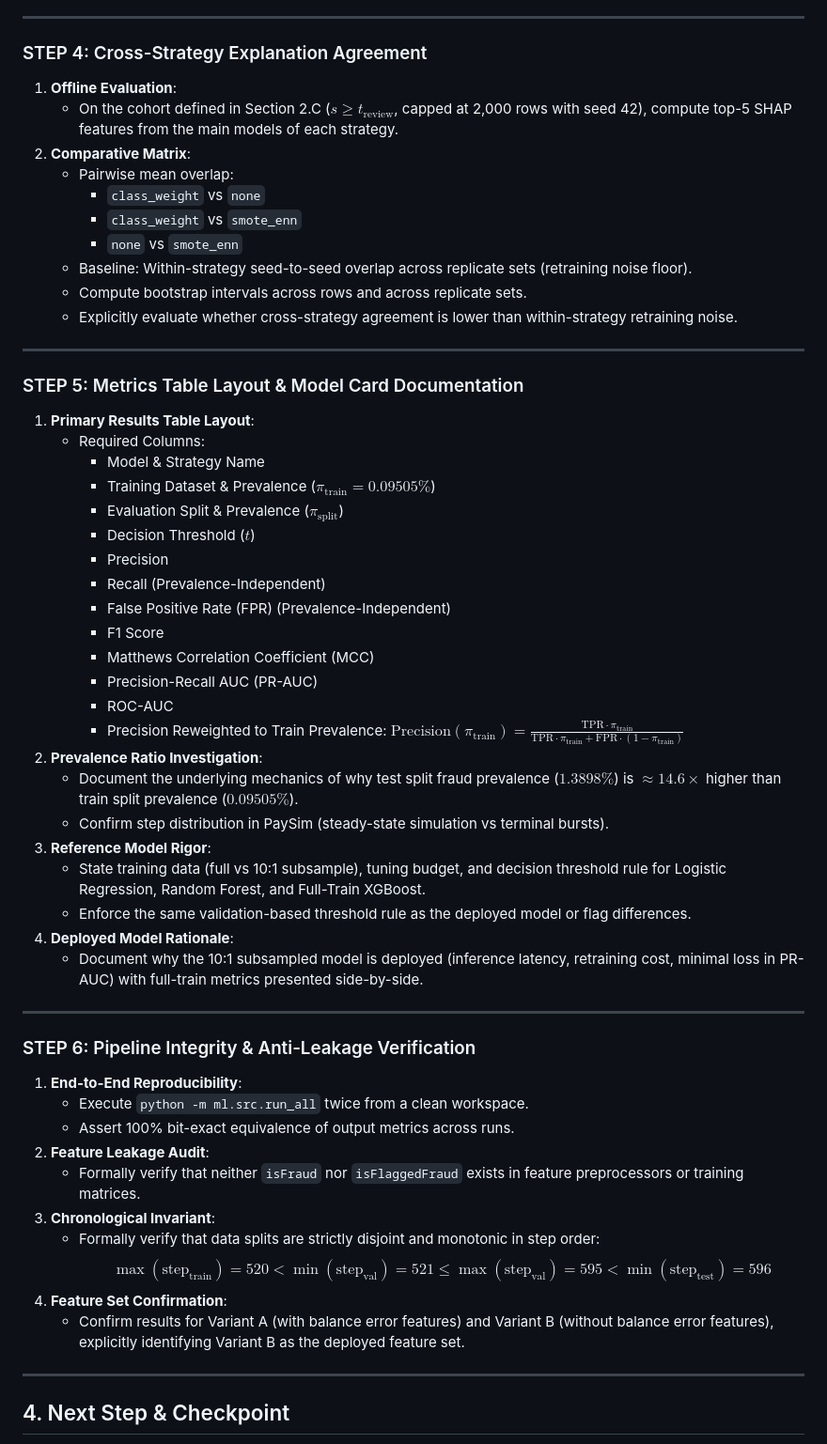
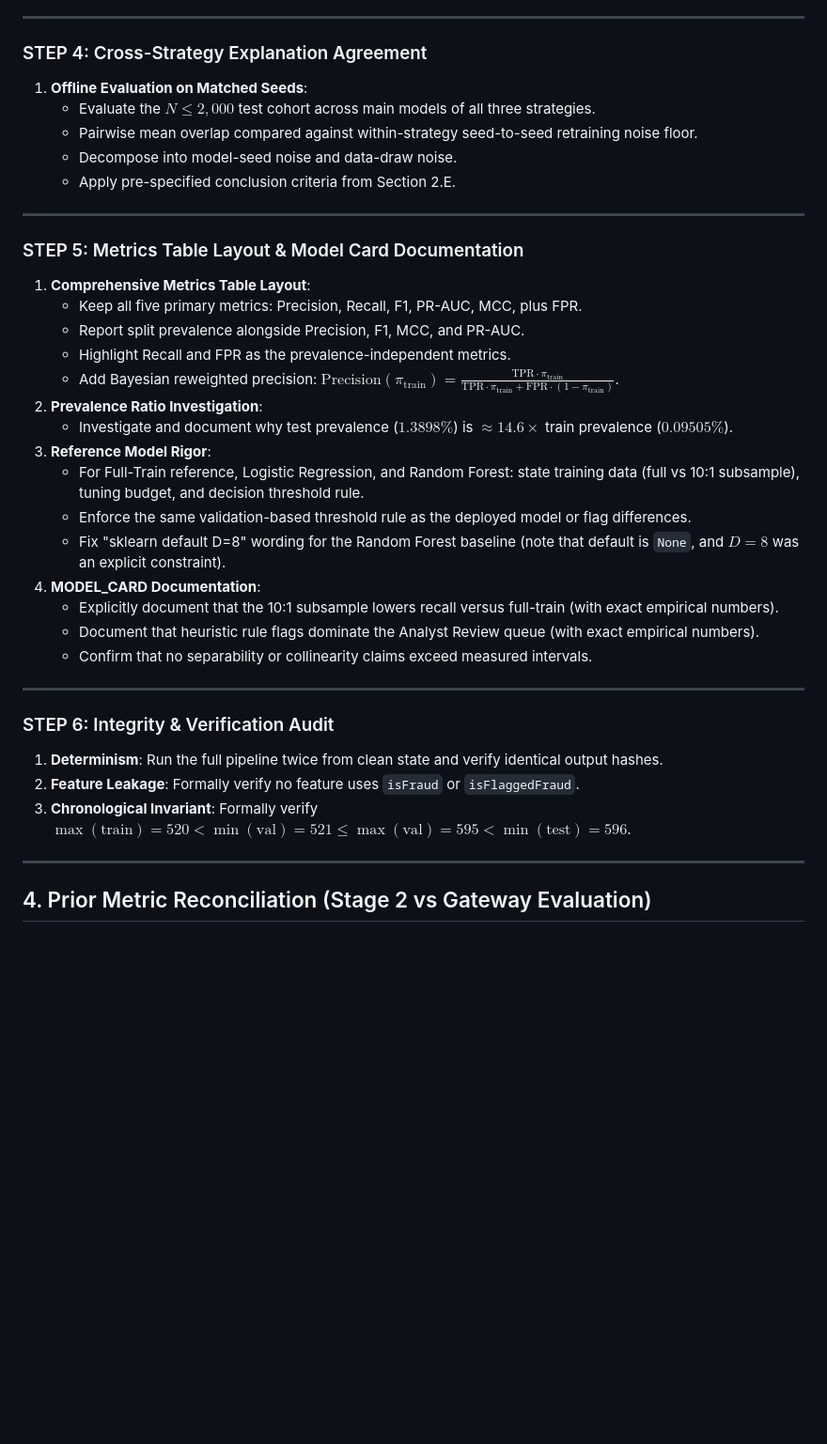
Before and after one commit to SIRAJ-UL-HAQQ/fraudlens-gateway, a Markdown page: docs/analysis-plan.md, the part around one of its changes. Shown at 94% size. GitHub-like rendering; blank space fills up the shorter version.

```diff
--- a/docs/analysis-plan.md
+++ b/docs/analysis-plan.md
@@ -165,58 +186,39 @@ This analysis plan governs the rigorous evaluation and artifact generation for t
 ---
 
 ### STEP 4: Cross-Strategy Explanation Agreement
-1. **Offline Evaluation**:
-   - On the cohort defined in Section 2.C ($s \ge t_{\text{review}}$, capped at 2,000 rows with seed 42), compute top-5 SHAP features from the main models of each strategy.
-2. **Comparative Matrix**:
-   - Pairwise mean overlap:
-     - `class_weight` vs `none`
-     - `class_weight` vs `smote_enn`
-     - `none` vs `smote_enn`
-   - Baseline: Within-strategy seed-to-seed overlap across replicate sets (retraining noise floor).
-   - Compute bootstrap intervals across rows and across replicate sets.
-   - Explicitly evaluate whether cross-strategy agreement is lower than within-strategy retraining noise.
+1. **Offline Evaluation on Matched Seeds**:
+   - Evaluate the $N \le 2,000$ test cohort across main models of all three strategies.
+   - Pairwise mean overlap compared against within-strategy seed-to-seed retraining noise floor.
+   - Decompose into model-seed noise and data-draw noise.
+   - Apply pre-specified conclusion criteria from Section 2.E.
 
 ---
 
 ### STEP 5: Metrics Table Layout & Model Card Documentation
-1. **Primary Results Table Layout**:
-   - Required Columns:
-     - Model & Strategy Name
-     - Training Dataset & Prevalence ($\pi_{\text{train}} = 0.09505\%$)
-     - Evaluation Split & Prevalence ($\pi_{\text{split}}$)
-     - Decision Threshold ($t$)
-     - Precision
-     - Recall (Prevalence-Independent)
-     - False Positive Rate (FPR) (Prevalence-Independent)
-     - F1 Score
-     - Matthews Correlation Coefficient (MCC)
-     - Precision-Recall AUC (PR-AUC)
-     - ROC-AUC
-     - Precision Reweighted to Train Prevalence: $\text{Precision}(\pi_{\text{train}}) = \frac{\text{TPR} \cdot \pi_{\text{train}}}{\text{TPR} \cdot \pi_{\text{train}} + \text{FPR} \cdot (1 - \pi_{\text{train}})}$
+1. **Comprehensive Metrics Table Layout**:
+   - Keep all five primary metrics: Precision, Recall, F1, PR-AUC, MCC, plus FPR.
+   - Report split prevalence alongside Precision, F1, MCC, and PR-AUC.
+   - Highlight Recall and FPR as the prevalence-independent metrics.
+   - Add Bayesian reweighted precision: $\text{Precision}(\pi_{\text{train}}) = \frac{\text{TPR} \cdot \pi_{\text{train}}}{\text{TPR} \cdot \pi_{\text{train}} + \text{FPR} \cdot (1 - \pi_{\text{train}})}$.
 2. **Prevalence Ratio Investigation**:
-   - Document the underlying mechanics of why test split fraud prevalence ($1.3898\%$) is $\approx 14.6\times$ higher than train split prevalence ($0.09505\%$).
-   - Confirm step distribution in PaySim (steady-state simulation vs terminal bursts).
+   - Investigate and document why test prevalence ($1.3898\%$) is $\approx 14.6\times$ train prevalence ($0.09505\%$).
 3. **Reference Model Rigor**:
-   - State training data (full vs 10:1 subsample), tuning budget, and decision threshold rule for Logistic Regression, Random Forest, and Full-Train XGBoost.
+   - For Full-Train reference, Logistic Regression, and Random Forest: state training data (full vs 10:1 subsample), tuning budget, and decision threshold rule.
    - Enforce the same validation-based threshold rule as the deployed model or flag differences.
-4. **Deployed Model Rationale**:
-   - Document why the 10:1 subsampled model is deployed (inference latency, retraining cost, minimal loss in PR-AUC) with full-train metrics presented side-by-side.
+   - Fix "sklearn default D=8" wording for the Random Forest baseline (note that default is `None`, and $D=8$ was an explicit constraint).
+4. **MODEL_CARD Documentation**:
+   - Explicitly document that the 10:1 subsample lowers recall versus full-train (with exact empirical numbers).
+   - Document that heuristic rule flags dominate the Analyst Review queue (with exact empirical numbers).
+   - Confirm that no separability or collinearity claims exceed measured intervals.
 
 ---
 
-### STEP 6: Pipeline Integrity & Anti-Leakage Verification
-1. **End-to-End Reproducibility**:
-   - Execute `python -m ml.src.run_all` twice from a clean workspace.
-   - Assert 100% bit-exact equivalence of output metrics across runs.
-2. **Feature Leakage Audit**:
-   - Formally verify that neither `isFraud` nor `isFlaggedFraud` exists in feature preprocessors or training matrices.
-3. **Chronological Invariant**:
-   - Formally verify that data splits are strictly disjoint and monotonic in step order:
-     $$\max(\text{step}_{\text{train}}) = 520 < \min(\text{step}_{\text{val}}) = 521 \le \max(\text{step}_{\text{val}}) = 595 < \min(\text{step}_{\text{test}}) = 596$$
-4. **Feature Set Confirmation**:
-   - Confirm results for Variant A (with balance error features) and Variant B (without balance error features), explicitly identifying Variant B as the deployed feature set.
+### STEP 6: Integrity & Verification Audit
+1. **Determinism**: Run the full pipeline twice from clean state and verify identical output hashes.
+2. **Feature Leakage**: Formally verify no feature uses `isFraud` or `isFlaggedFraud`.
+3. **Chronological Invariant**: Formally verify $\max(\text{train}) = 520 < \min(\text{val}) = 521 \le \max(\text{val}) = 595 < \min(\text{test}) = 596$.
 
 ---
 
-## 4. Next Step & Checkpoint
+## 4. Prior Metric Reconciliation (Stage 2 vs Gateway Evaluation)
 
```
Also changed, not shown: other parts of docs/analysis-plan.md (+135 -100 lines).
